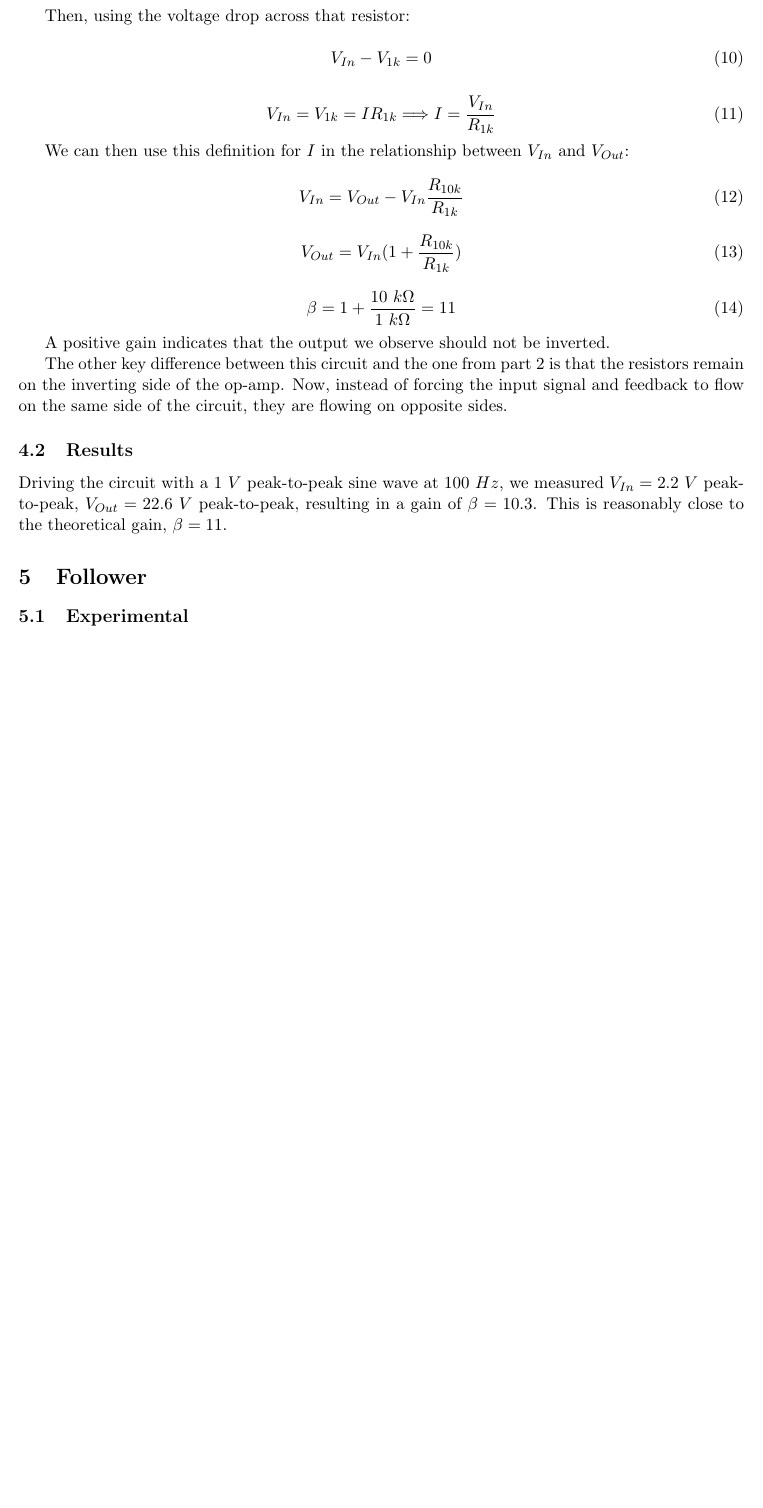
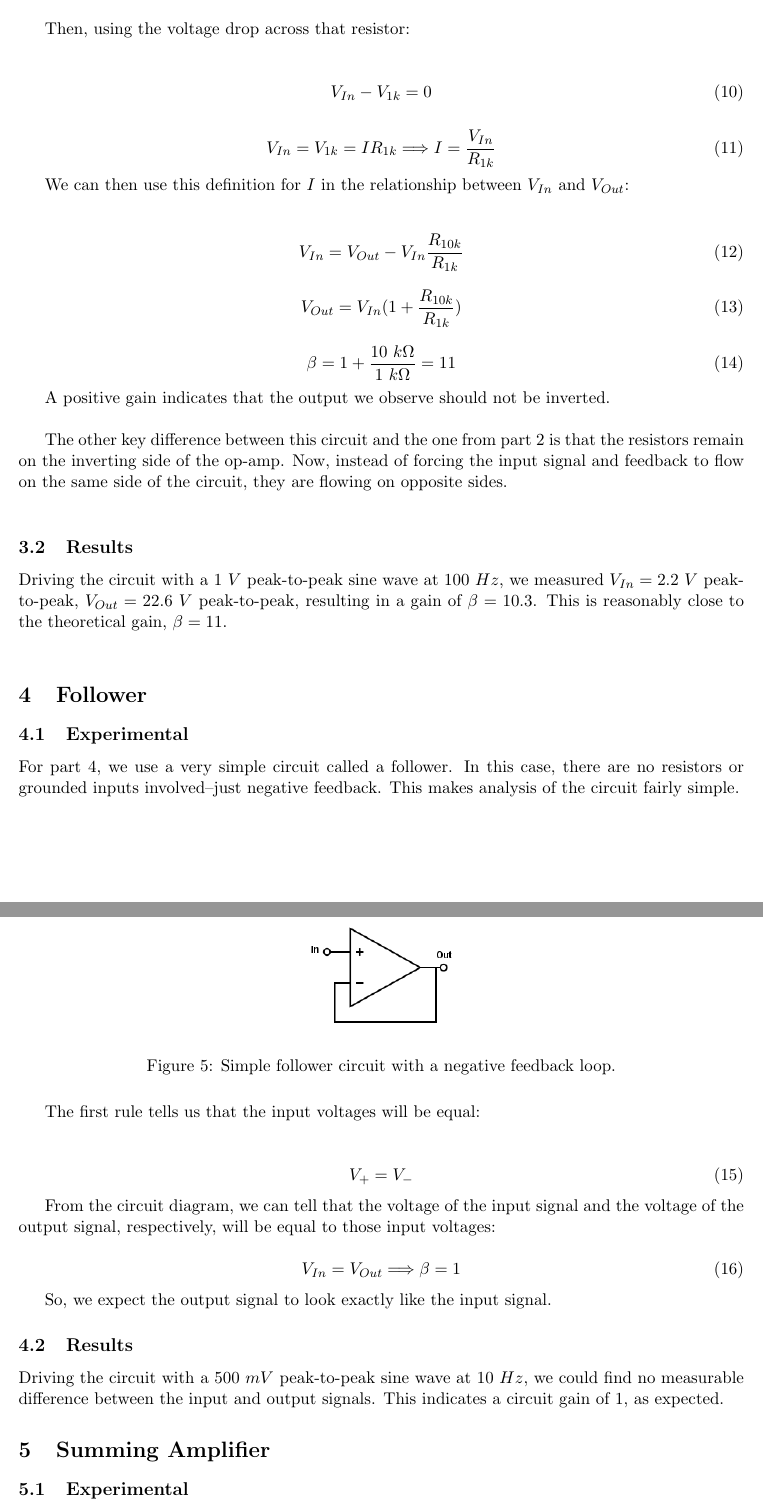
Before and after one commit to colbertz2/ph411, a LaTeX document (Lab6/Colbertz_Lab6.tex): part of page 6 of 6 before the commit and two parts of pages 6 and 7 of 7 after it, the two joined at a grey line, cut so that both start at the same text, the shorter picture padded with empty space. Compiled offline with pdfLaTeX.

Commit message:
Finished part 4

```diff
--- a/Lab6/Colbertz_Lab6.tex
+++ b/Lab6/Colbertz_Lab6.tex
@@ -175,5 +175,5 @@ After applying Ohm's Law, it's necessary to find the current through the $10\ k
 
-Then, using the voltage drop across that resistor:
+Then, using the voltage drop across that resistor:\\
 
 \begin{equation}
     V_{In} - V_{1k} = 0
@@ -183,7 +183,7 @@ Then, using the voltage drop across that resistor:
     V_{In} = V_{1k} = I R_{1k} \Longrightarrow I = \frac{V_{In}}{R_{1k}}
 \end{equation}
 
-We can then use this definition for $I$ in the relationship between $V_{In}$ and $V_{Out}$:
+We can then use this definition for $I$ in the relationship between $V_{In}$ and $V_{Out}$:\\
 
 \begin{equation}
     V_{In} = V_{Out} - V_{In} \frac{R_{10k}}{R_{1k}}
@@ -197,18 +197,51 @@ We can then use this definition for $I$ in the relationship between $V_{In}$ and
     \beta = 1 + \frac{10\ k \Omega}{1\ k \Omega} = 11
 \end{equation}
 
-A positive gain indicates that the output we observe should not be inverted.
+A positive gain indicates that the output we observe should not be inverted.\\
 
-The other key difference between this circuit and the one from part 2 is that the resistors remain on the inverting side of the op-amp. Now, instead of forcing the input signal and feedback to flow on the same side of the circuit, they are flowing on opposite sides.
+The other key difference between this circuit and the one from part 2 is that the resistors remain on the inverting side of the op-amp. Now, instead of forcing the input signal and feedback to flow on the same side of the circuit, they are flowing on opposite sides.\\
 
 
 \subsection{Results}
 
-Driving the circuit with a $1\ V$ peak-to-peak sine wave at $100\ Hz$, we measured $V_{In} = 2.2\ V$ peak-to-peak, $V_{Out} = 22.6\ V$ peak-to-peak, resulting in a gain of $\beta = 10.3$. This is reasonably close to the theoretical gain, $\beta = 11$.
+Driving the circuit with a $1\ V$ peak-to-peak sine wave at $100\ Hz$, we measured $V_{In} = 2.2\ V$ peak-to-peak, $V_{Out} = 22.6\ V$ peak-to-peak, resulting in a gain of $\beta = 10.3$. This is reasonably close to the theoretical gain, $\beta = 11$.\\
 
 
 \section{Follower}
 \subsection{Experimental}
 
+For part 4, we use a very simple circuit called a follower. In this case, there are no resistors or grounded inputs involved--just negative feedback. This makes analysis of the circuit fairly simple.\\
+
+\begin{figure}[H]
+    \centering
+    \includegraphics[scale=0.5]{Diagrams/c-d.png}
+    \caption{Simple follower circuit with a negative feedback loop.}
+    \label{circuit:d}
+\end{figure}
+
+The first rule tells us that the input voltages will be equal:\\
+
+\begin{equation}
+    V_{+} = V_{-}
+\end{equation}
+
+From the circuit diagram, we can tell that the voltage of the input signal and the voltage of the output signal, respectively, will be equal to those input voltages:
+
+\begin{equation}
+    V_{In} = V_{Out} \Longrightarrow \beta = 1
+\end{equation}
+
+So, we expect the output signal to look exactly like the input signal.
+
+
+\subsection{Results}
+
+Driving the circuit with a $500\ mV$ peak-to-peak sine wave at $10\ Hz$, we could find no measurable difference between the input and output signals. This indicates a circuit gain of 1, as expected.
+
+
+\section{Summing Amplifier}
+\subsection{Experimental}
+
+
 
 \end{document}
```
Also changed, not shown: Lab6/Colbertz_Lab6.pdf, Lab6/Colbertz_Lab6.tex (18 more changed lines).
